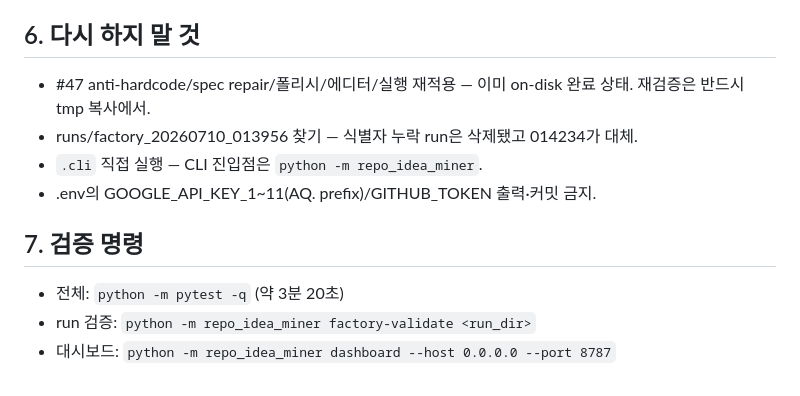
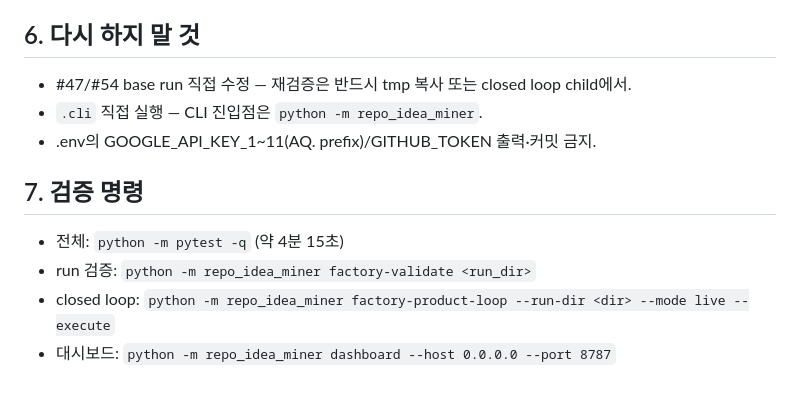
Before and after one commit to BN8624/RIM, a Markdown page: REENTRY.md, the part around one of its changes. Drawn GitHub-style.

Commit message:
docs: REENTRY.md Phase 2D-1 세션 스냅샷 갱신
Co-Authored-By: Claude Fable 5 <noreply@anthropic.com>

```diff
--- a/REENTRY.md
+++ b/REENTRY.md
@@ -53,13 +58,13 @@
 
 ## 6. 다시 하지 말 것
 
-- #47 anti-hardcode/spec repair/폴리시/에디터/실행 재적용 — 이미 on-disk 완료 상태. 재검증은 반드시 tmp 복사에서.
-- runs/factory_20260710_013956 찾기 — 식별자 누락 run은 삭제됐고 014234가 대체.
+- #47/#54 base run 직접 수정 — 재검증은 반드시 tmp 복사 또는 closed loop child에서.
 - `.cli` 직접 실행 — CLI 진입점은 `python -m repo_idea_miner`.
 - .env의 GOOGLE_API_KEY_1~11(AQ. prefix)/GITHUB_TOKEN 출력·커밋 금지.
 
 ## 7. 검증 명령
 
-- 전체: `python -m pytest -q` (약 3분 20초)
+- 전체: `python -m pytest -q` (약 4분 15초)
 - run 검증: `python -m repo_idea_miner factory-validate <run_dir>`
+- closed loop: `python -m repo_idea_miner factory-product-loop --run-dir <dir> --mode live --execute`
 - 대시보드: `python -m repo_idea_miner dashboard --host 0.0.0.0 --port 8787`
```
Also changed, not shown: other parts of REENTRY.md (+39 -34 lines).
